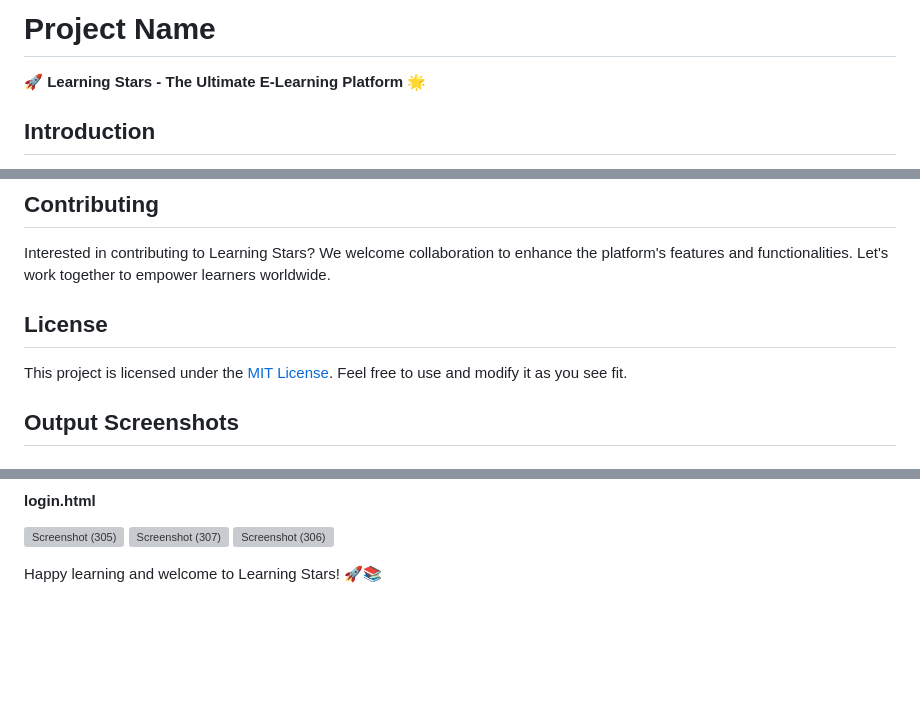
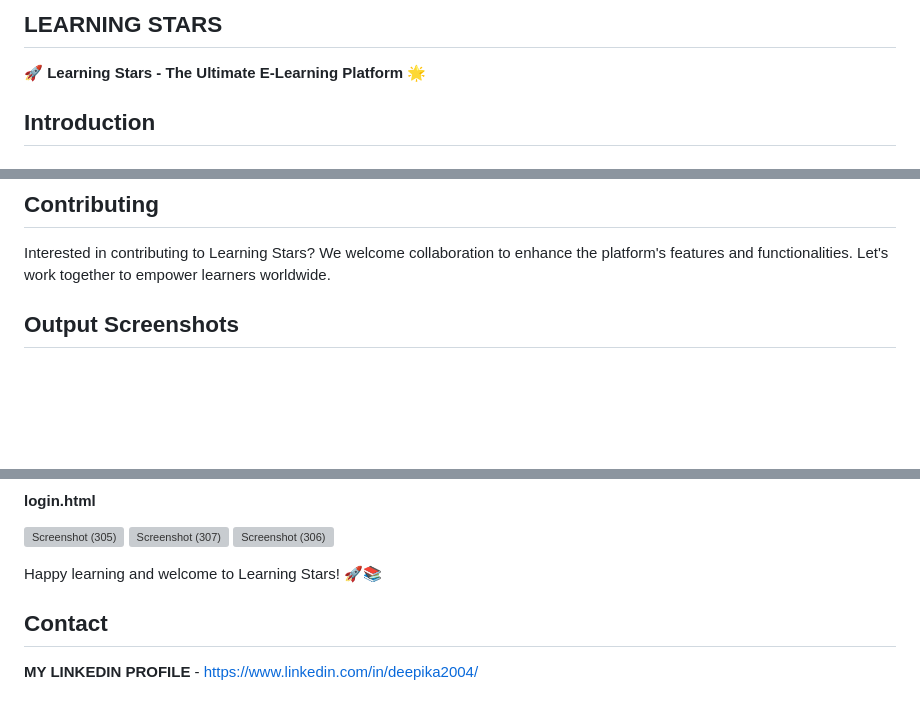
Before and after one commit to DeepikaA2004/Learning-Stars---Elearning-website, a Markdown page: README.md, 3 parts joined by grey strips. Rendered like a GitHub page; blank space fills up the shorter version; grey boxes are pictures that could not be loaded.

```diff
--- a/README.md
+++ b/README.md
@@ -1,4 +1,5 @@
-# Project Name
+## LEARNING STARS
+
 🚀 **Learning Stars - The Ultimate E-Learning Platform** 🌟
 
 ## Introduction
@@ -29,8 +30,6 @@ We'd love to hear from you. If you have questions or feedback, feel free to reac
 ## Contributing
 Interested in contributing to Learning Stars? We welcome collaboration to enhance the platform's features and functionalities. Let's work together to empower learners worldwide.
 
-## License
-This project is licensed under the [MIT License](LICENSE). Feel free to use and modify it as you see fit.
 
 ## Output Screenshots
 #### index.html
@@ -102,3 +101,7 @@ This project is licensed under the [MIT License](LICENSE). Feel free to use and
 
 
 Happy learning and welcome to Learning Stars! 🚀📚
+
+## Contact
+
+**MY LINKEDIN PROFILE** - https://www.linkedin.com/in/deepika2004/
```
